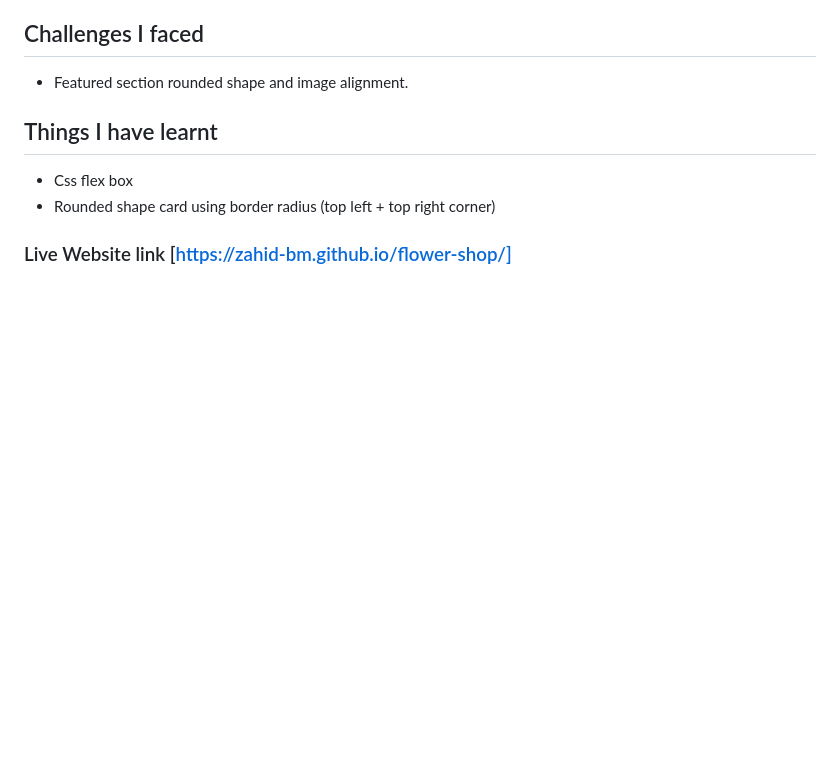
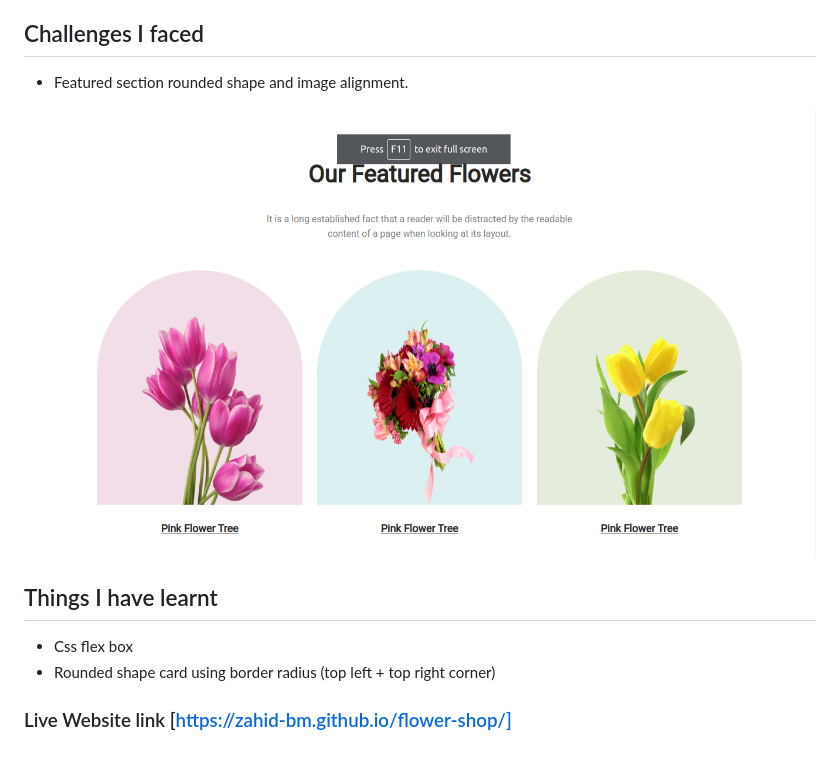
Before and after one commit to Zahid-BM/flower-shop, a Markdown page: README.md, the part around the change printed below. Rendered like a GitHub page; pictures changed too: images/project-challenges-shot.png (added); blank space fills up the shorter version.

Commit message:
Alhamdulillah README.md file updated done with necessary info done

```diff
--- a/README.md
+++ b/README.md
@@ -19,6 +19,8 @@
 
 * Featured section rounded shape and image alignment.
 
+![Screen Shot of the part where I faced challenge](images/project-challenges-shot.png)
+
 ## Things I have learnt
 
 * Css flex box
```
Also changed, not shown: other parts of README.md (+1 -1 lines).
